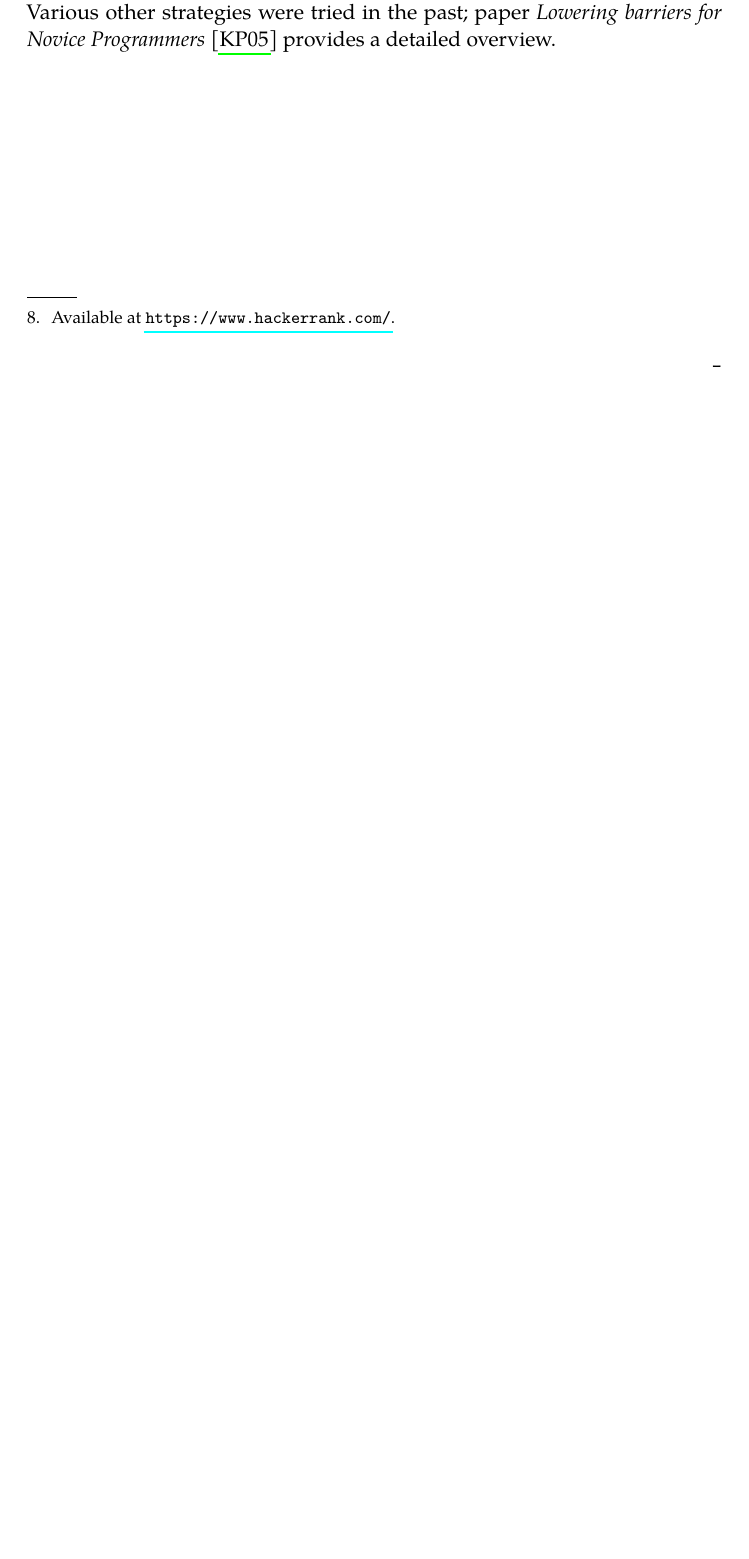
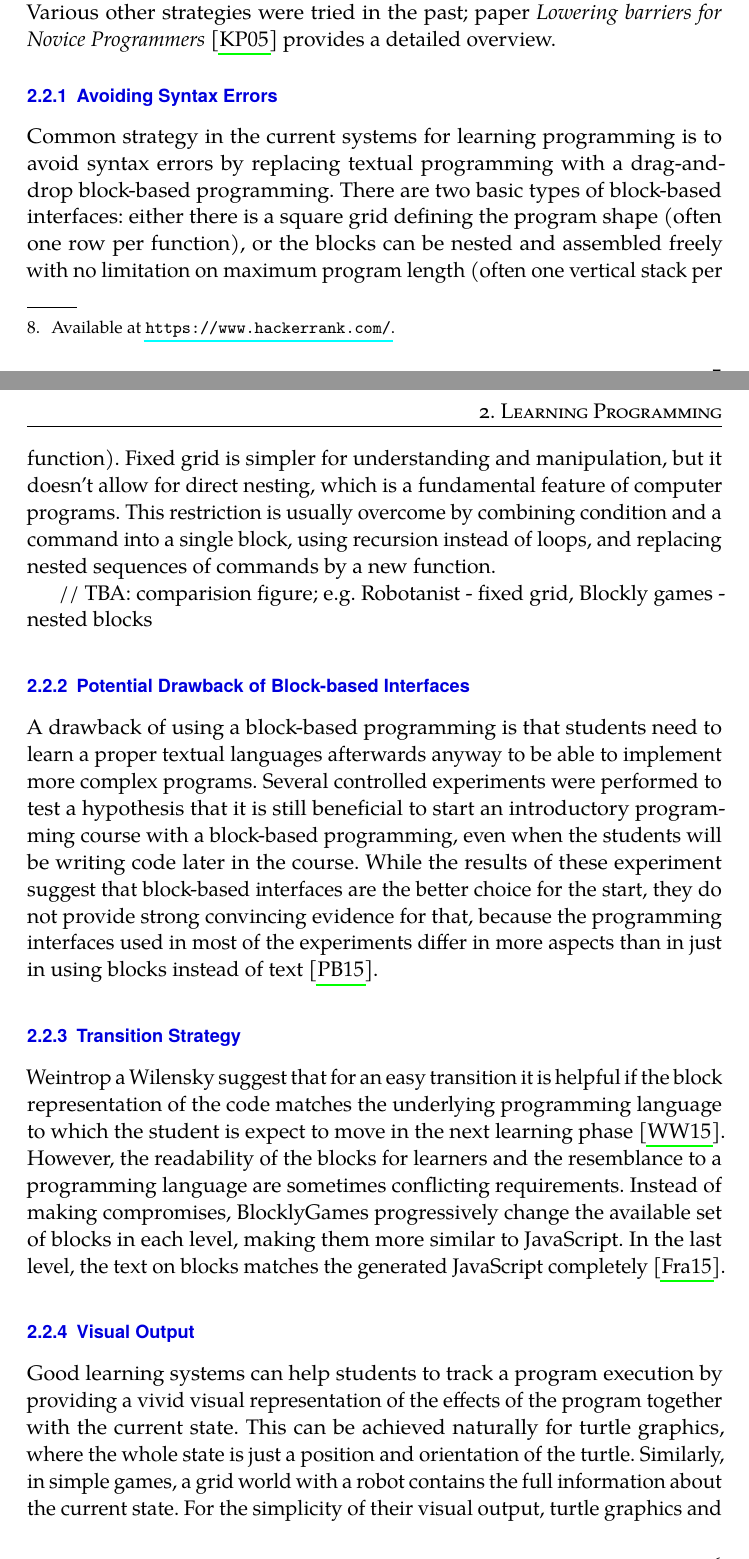
Before and after one commit to effa/flocs-thesis, a LaTeX thesis (thesis.tex): part of page 11 of 16 before the commit and two parts of pages 11 and 12 of 18 after it, the two joined at a grey line, cut so that both start at the same text, the shorter picture padded with empty space. Compiled offline with pdfLaTeX.

Commit message:
Add section on strategies for easier learning

```diff
--- a/thesis.tex
+++ b/thesis.tex
@@ -289,3 +289,73 @@ paper \emph{Lowering barriers for Novice Programmers}
   provides a detailed overview.
 
 
+\subsection{Avoiding Syntax Errors}
+\label{sec:avoiding-syntax-errors}
+
+Common strategy in the current systems for learning programming is to avoid syntax errors
+  by replacing textual programming with a drag-and-drop block-based programming.
+There are two basic types of block-based interfaces:
+  either there is a square grid defining the program shape
+  (often one row per function),
+  or the blocks can be nested and assembled freely with no limitation on maximum program length
+  (often one vertical stack per function).
+Fixed grid is simpler for understanding and manipulation,
+  but it doesn’t allow for direct nesting,
+  which is a fundamental feature of computer programs.
+This restriction is usually overcome by
+  combining condition and a command into a single block,
+  using recursion instead of loops,
+  and replacing nested sequences of commands by a new function.
+
+// TBA: comparision figure; e.g. Robotanist - fixed grid, Blockly games - nested blocks
+
+
+\subsection{Potential Drawback of Block-based Interfaces}
+\label{sec:potential-drawback-of-block-based-interfaces}
+A drawback of using a block-based programming
+  is that students need to learn a proper textual languages afterwards anyway
+  to be able to implement more complex programs.
+Several controlled experiments were performed to test a hypothesis
+  that it is still beneficial to start an introductory programming course
+  with a block-based programming,
+  even when the students will be writing code later in the course.
+While the results of these experiment suggest that block-based interfaces
+  are the better choice for the start,
+  they do not provide strong convincing evidence for that,
+  because the programming interfaces used in most of the experiments differ in more aspects
+  than in just in using blocks instead of text
+  \cite{comparing-textual-and-block-interfaces}.
+
+\subsection{Transition Strategy}
+\label{sec:transition-strategy}
+Weintrop a Wilensky suggest that for an easy transition
+  it is helpful if the block representation of the code
+  matches the underlying programming language
+  to which the student is expect to move in the next learning phase
+  \cite{challenges-of-blocks-based-environments}.
+However, the readability of the blocks for learners
+  and the resemblance to a programming language
+  are sometimes conflicting requirements.
+Instead of making compromises,
+  BlocklyGames progressively change the available set of blocks in each level,
+  making them more similar to JavaScript.
+In the last level,
+  the text on blocks matches the generated JavaScript completely
+  \cite{blockly-10-things}.
+
+
+\subsection{Visual Output}
+\label{sec:visual-output}
+
+Good learning systems can help students to track a program execution
+  by providing a vivid visual representation of the effects of the program
+  together with the current state.
+This can be achieved naturally for turtle graphics,
+  where the whole state is just a position and orientation of the turtle.
+Similarly, in simple games, a grid world with a robot
+  contains the full information about the current state.
+For the simplicity of their visual output,
+  turtle graphics and grid world games have become prevalent task types
+  in the current systems for learning programming.
+
+// TBA: figures to illustrate the point; figures to show variants of graphical output
```
Also changed, not shown: thesis.bib (+25 -0 lines), thesis.tex (20 more changed lines).
